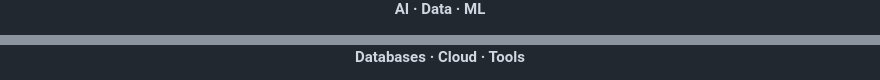
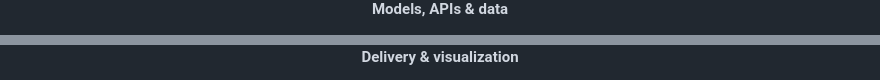
Before and after one commit to loktrishal-05/loktrishal-05, a Markdown page: README.md, 2 parts joined by grey strips. GitHub-like rendering.

```diff
--- a/README.md
+++ b/README.md
@@ -64,3 +60,3 @@ class Loktrishal:
 
-**AI · Data · ML**
+**Models, APIs & data**
 
@@ -74,3 +64,3 @@ class Loktrishal:
 
-**Databases · Cloud · Tools**
+**Delivery & visualization**
 
```
Also changed, not shown: other parts of README.md (+67 -104 lines), assets/README.md (added, +26 -0 lines), assets/galaxy-avatar.jpg (added), 7 other files.
